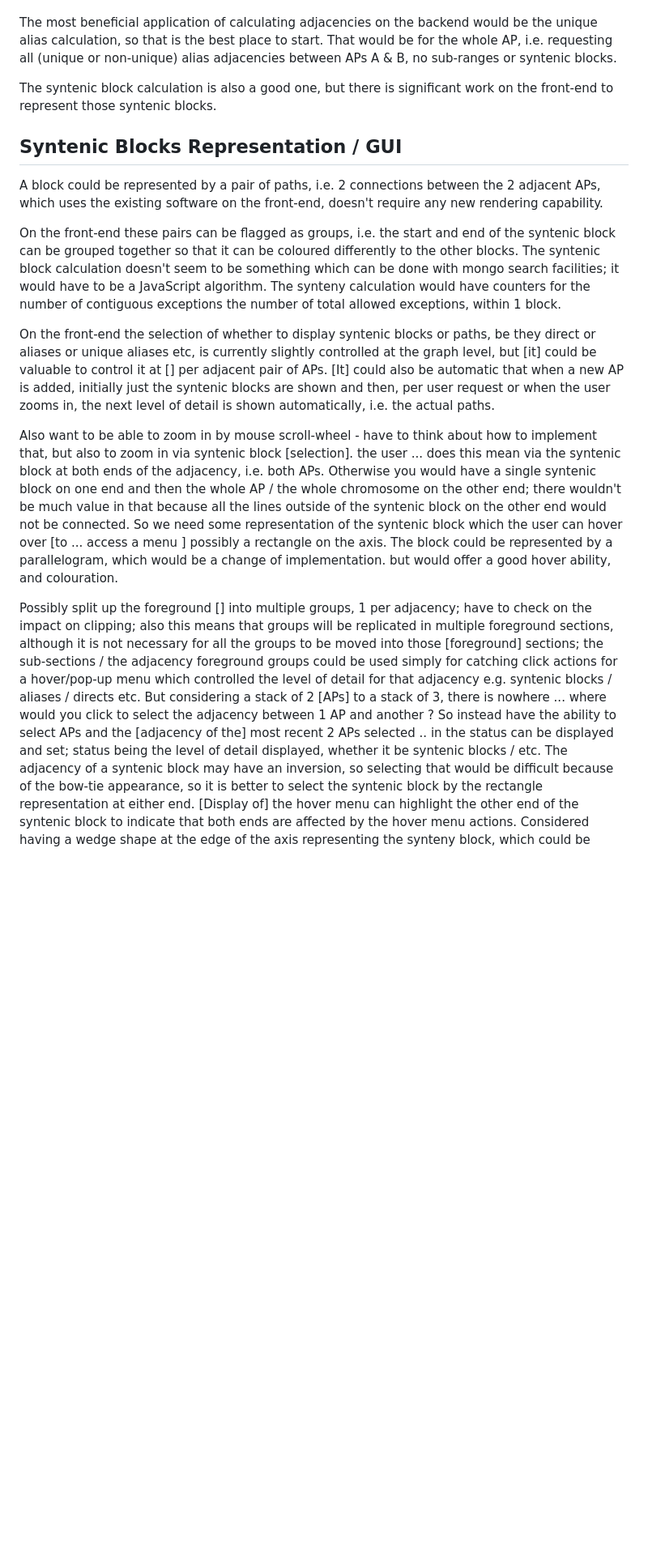
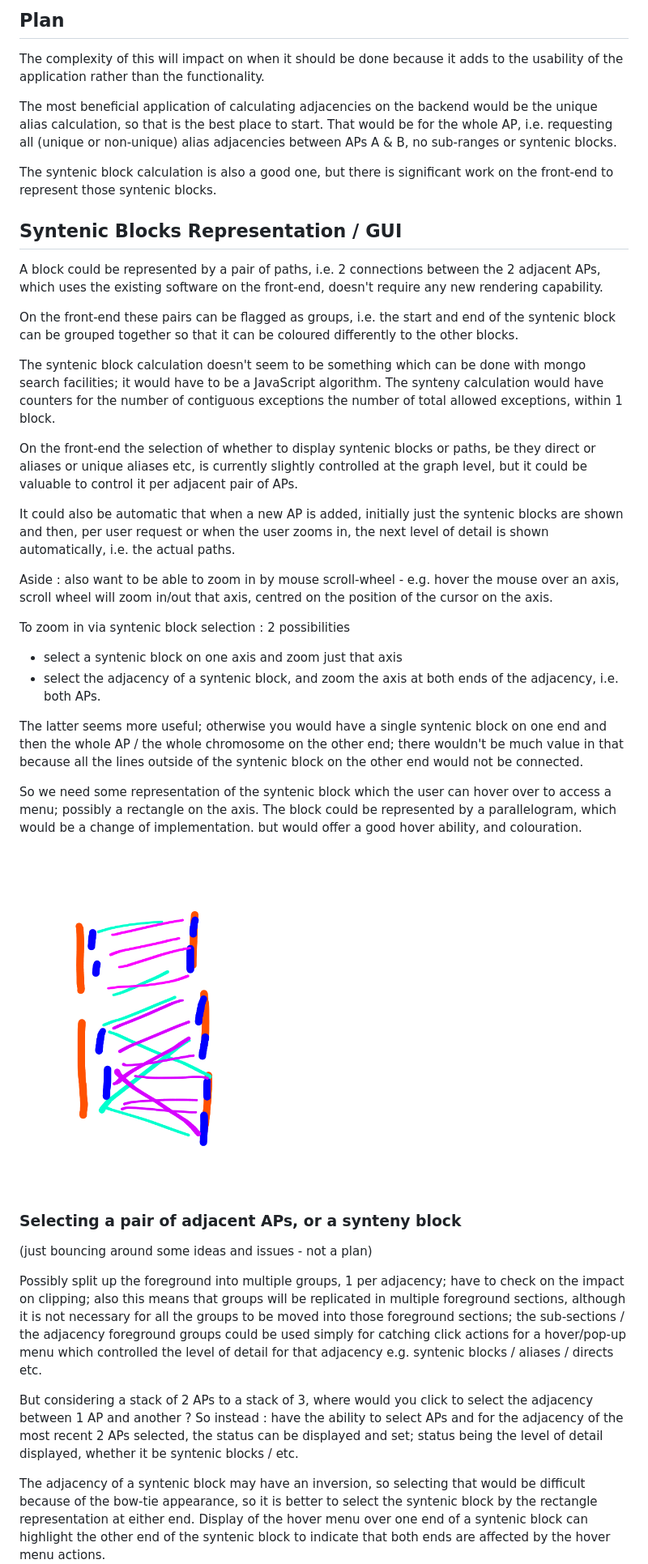
Before and after one commit to plantinformatics/pretzel, a Markdown page: doc/notes/render_api.md, the part around one of its changes. Shown at 81% size. GitHub-like rendering; pictures changed too: doc/notes/img/Canvas_2017_06_28_17_26_01-syntenyBlock.png (added); blank space fills up the shorter version.

```diff
--- a/doc/notes/render_api.md
+++ b/doc/notes/render_api.md
@@ -94,4 +103,9 @@ The initial transition [time] can be just an estimate or 0.
 
+
+## Plan
+
+The complexity of this will impact on when it should be done because it adds to the
+usability of the application rather than the functionality.
 
 The most beneficial application of calculating adjacencies on the backend would be the
 unique alias calculation, so that is the best place to start.
@@ -109,6 +123,7 @@ which uses the existing software on the front-end, doesn't require any new rende
 On the front-end these pairs can be flagged as groups,
 i.e. the start and end of the syntenic block can be grouped together so that it can be coloured
 differently to the other blocks.
+
 The syntenic block calculation doesn't seem to be something which can be done with mongo search facilities;
 it would have to be a JavaScript algorithm.
 The synteny calculation would have counters for the number of contiguous exceptions
@@ -118,40 +133,58 @@ within 1 block.
 On the front-end the selection of whether to display syntenic blocks or paths,
 be they direct or aliases or unique aliases etc,
 is currently slightly controlled at the graph level,
-but [it] could be valuable to control it at []
+but it could be valuable to control it
 per adjacent pair of APs.
-[It] could also be automatic that when a new AP is added,
+
+It could also be automatic that when a new AP is added,
 initially just the syntenic blocks are shown and then, per user request or when the user zooms in,
 the next level of detail is shown automatically,
 i.e. the actual paths.
 
-Also want to be able to zoom in by mouse scroll-wheel - have to think about how to implement that,
-but also to zoom in via syntenic block [selection].  the user ...  does this mean via the syntenic block
+Aside : also want to be able to zoom in by mouse scroll-wheel - e.g. hover the mouse over an axis, scroll wheel will zoom in/out that axis, centred on the position of the cursor on the axis.
+
+To zoom in via syntenic block selection : 2 possibilities
+- select a syntenic block on one axis and zoom just that axis
+- select the adjacency of a syntenic block, and zoom the axis
 at both ends of the adjacency, i.e. both APs.
-Otherwise you would have a single syntenic block on one end and then the whole AP / the whole chromosome on the other end;
+
+The latter seems more useful;
+otherwise you would have a single syntenic block on one end and then the whole AP / the whole chromosome on the other end;
 there wouldn't be much value in that because all the lines outside of the syntenic block on the other end would not be connected.
-So we need some representation of the syntenic block which the user can hover over [to ... access a menu ]
+
+So we need some representation of the syntenic block which the user can hover over to access a menu;
 possibly a rectangle on the axis.
 The block could be represented by a parallelogram, which would be a change of implementation.
 but would offer a good hover ability, and colouration.
 
-Possibly split up the foreground [<g>] into multiple groups, 1 per adjacency;
+<img
+src="img/Canvas_2017_06_28_17_26_01-syntenyBlock.png" align="center">
+
+
+
+### Selecting a pair of adjacent APs, or a synteny block
+
+(just bouncing around some ideas and issues - not a plan)
+
+Possibly split up the foreground <g> into multiple groups, 1 per adjacency;
 have to check on the impact on clipping;
 also this means that
 groups will be replicated in multiple foreground sections,
-although it is not necessary for all the groups to be moved into those [foreground] sections;
+although it is not necessary for all the groups to be moved into those foreground sections;
 the sub-sections / the adjacency foreground groups could be used simply for
 catching click actions for a hover/pop-up menu which controlled the level of detail for that adjacency
 e.g. syntenic blocks / aliases / directs etc.
-But considering a stack of 2 [APs] to a stack of 3, there is nowhere  ...
+
+But considering a stack of 2 APs to a stack of 3,
 where would you click to select the adjacency between 1 AP and another ?
-So instead have the ability to select APs and the [adjacency of the] most recent 2 APs selected ..
-in the status can be displayed and set;
+So instead : have the ability to select APs and for the adjacency of the most recent 2 APs selected,
+the status can be displayed and set;
 status being the level of detail displayed, whether it be syntenic blocks / etc.
+
 The adjacency of a syntenic block
 may have an inversion,
 so selecting that would be difficult because of the bow-tie appearance,
 so it is better to select the syntenic block by the rectangle representation at either end.
-[Display of] the hover menu can
+Display of the hover menu over one end of a syntenic block can
 highlight the other end of the syntenic block
 to indicate that both ends are affected by the hover menu actions.
```
Also changed, not shown: other parts of doc/notes/render_api.md (+42 -32 lines).
